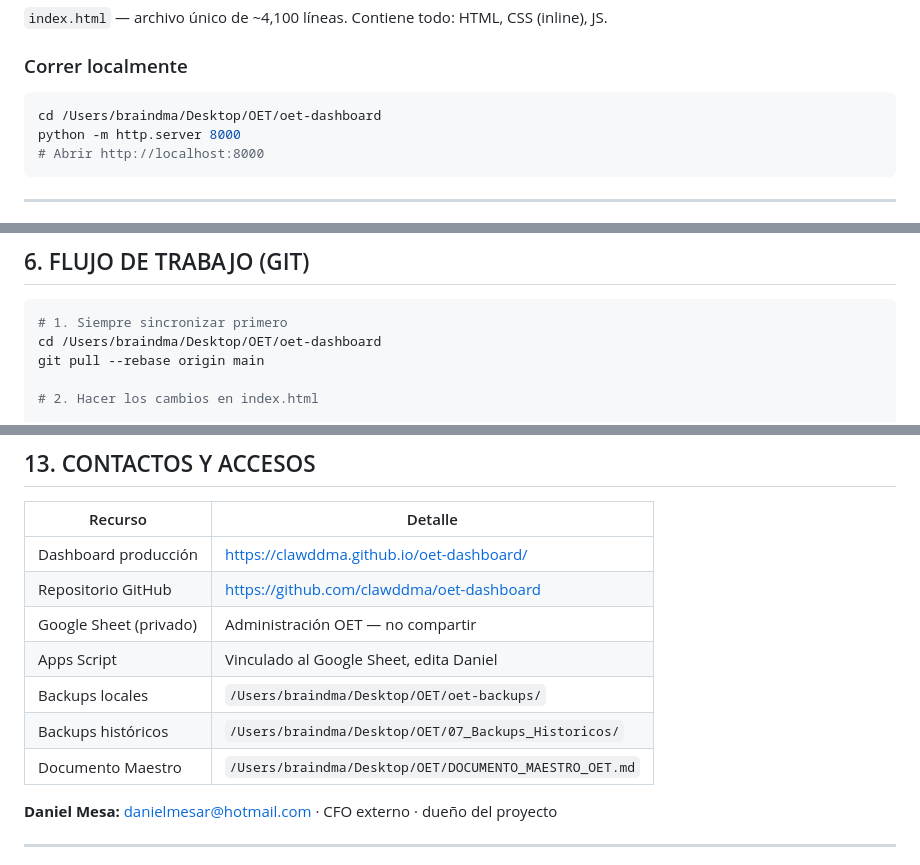
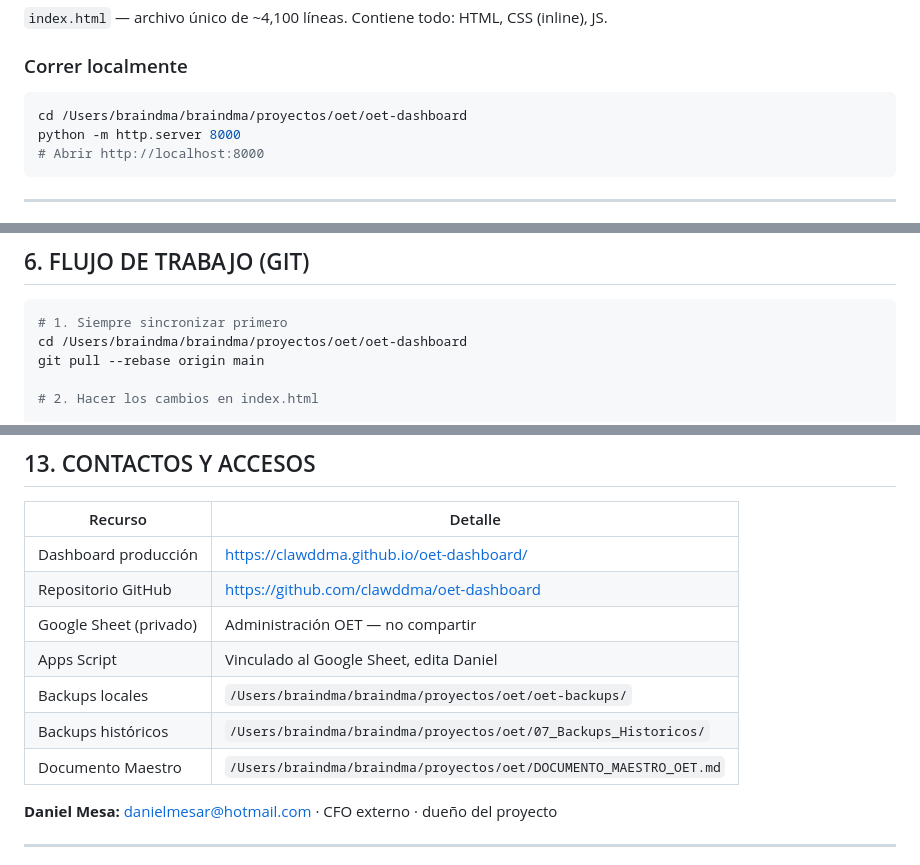
Before and after one commit to clawddma/oet-dashboard, a Markdown page: CLAUDE.md, 3 parts joined by grey strips. GitHub-like rendering.

Commit message:
docs: actualizar rutas Desktop/OET -> braindma/proyectos/oet
Co-Authored-By: Claude Opus 5 (1M context) <noreply@anthropic.com>
Claude-Session: https://claude.ai/code/session_012fhVkELpDeLrQetZ4qeQBa

````diff
--- a/CLAUDE.md
+++ b/CLAUDE.md
@@ -80,7 +80,7 @@ Google Sheets (facturación) ──30min──► Apps Script (oet_autosync.gs)
 
 ### Correr localmente
 ```bash
-cd /Users/braindma/Desktop/OET/oet-dashboard
+cd /Users/braindma/braindma/proyectos/oet/oet-dashboard
 python -m http.server 8000
 # Abrir http://localhost:8000
 ```
@@ -191,7 +191,7 @@ Los campos entre estos marcadores son sobrescritos automáticamente cada 30 min:
 
 ```bash
 # 1. Siempre sincronizar primero
-cd /Users/braindma/Desktop/OET/oet-dashboard
+cd /Users/braindma/braindma/proyectos/oet/oet-dashboard
 git pull --rebase origin main
 
 # 2. Hacer los cambios en index.html
@@ -536,9 +536,9 @@ git show backup-2026-04-20:index.html > index_recovered.html
 | Repositorio GitHub | https://github.com/clawddma/oet-dashboard |
 | Google Sheet (privado) | Administración OET — no compartir |
 | Apps Script | Vinculado al Google Sheet, edita Daniel |
-| Backups locales | `/Users/braindma/Desktop/OET/oet-backups/` |
-| Backups históricos | `/Users/braindma/Desktop/OET/07_Backups_Historicos/` |
-| Documento Maestro | `/Users/braindma/Desktop/OET/DOCUMENTO_MAESTRO_OET.md` |
+| Backups locales | `/Users/braindma/braindma/proyectos/oet/oet-backups/` |
+| Backups históricos | `/Users/braindma/braindma/proyectos/oet/07_Backups_Historicos/` |
+| Documento Maestro | `/Users/braindma/braindma/proyectos/oet/DOCUMENTO_MAESTRO_OET.md` |
 
 **Daniel Mesa:** danielmesar@hotmail.com · CFO externo · dueño del proyecto
 
````
Also changed, not shown: other parts of CLAUDE.md (+1 -1 lines).
